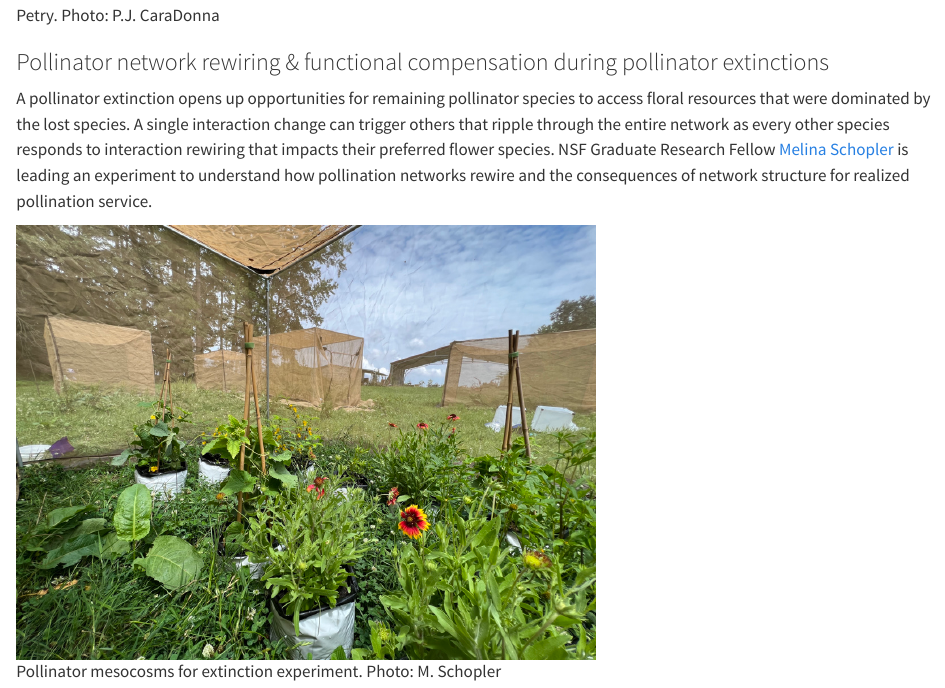
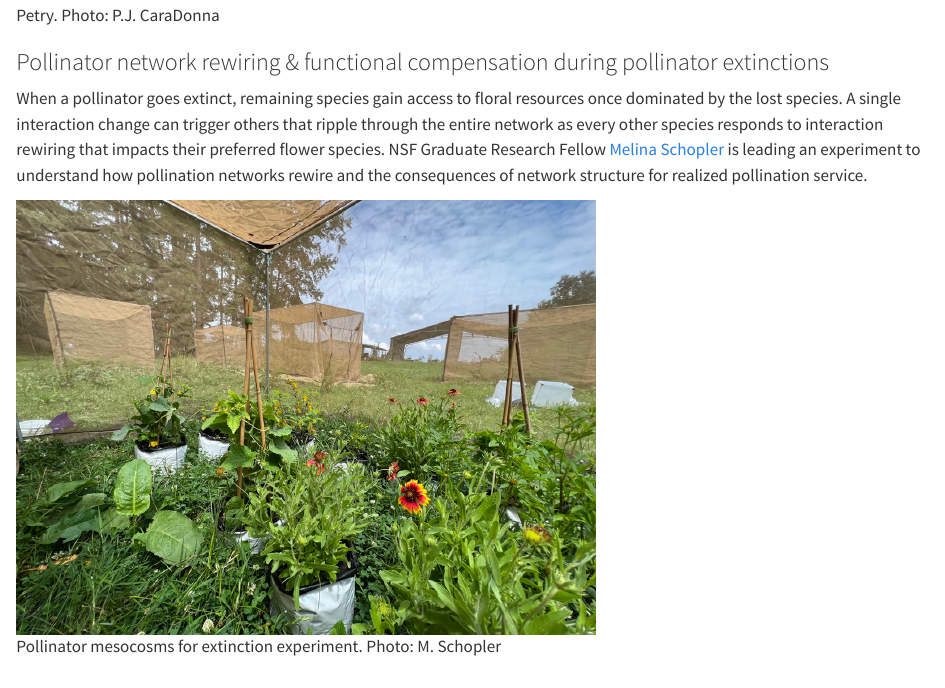
Before and after one commit to parameterizeit/parameterizeit.github.io, a Quarto document (research/pollination-demography.qmd): the page in a window 1100 px wide, from 610 px down. Rendered offline with R 4.5, knitr and Pandoc in place of Quarto, with nearby package versions.

Commit message:
fix unclear phrasing

```diff
--- a/research/pollination-demography.qmd
+++ b/research/pollination-demography.qmd
@@ -16,7 +16,7 @@ This collaborative work is supported by NSF DEB awards [1754518](https://www.nsf
 
 ### Pollinator network rewiring & functional compensation during pollinator extinctions
 
-A pollinator extinction opens up opportunities for remaining pollinator species to access floral resources that were dominated by the lost species. A single interaction change can trigger others that ripple through the entire network as every other species responds to interaction rewiring that impacts their preferred flower species. NSF Graduate Research Fellow [Melina Schopler](../people/schopler-m/about.qmd) is leading an experiment to understand how pollination networks rewire and the consequences of network structure for realized pollination service.
+When a pollinator goes extinct, remaining species gain access to floral resources once dominated by the lost species. A single interaction change can trigger others that ripple through the entire network as every other species responds to interaction rewiring that impacts their preferred flower species. NSF Graduate Research Fellow [Melina Schopler](../people/schopler-m/about.qmd) is leading an experiment to understand how pollination networks rewire and the consequences of network structure for realized pollination service.
 
 ![Pollinator mesocosms for extinction experiment. Photo: M. Schopler](/static/extinction-mesocosm.jpeg){fig-align="center" width="6in"}
 
```
